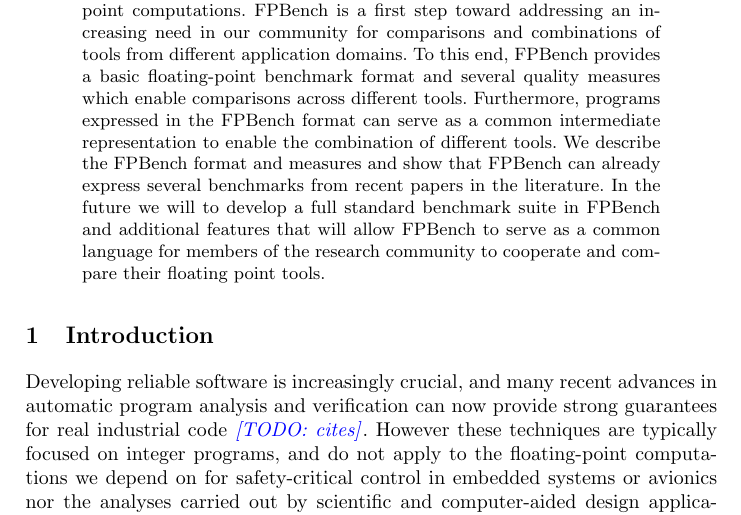
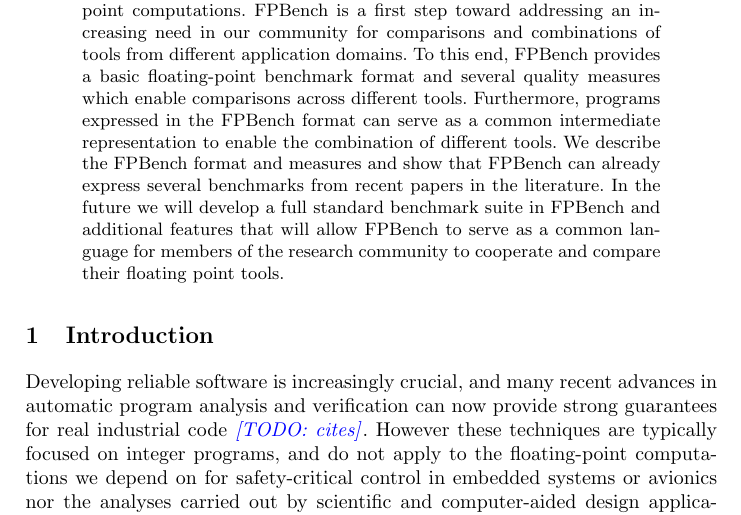
Before and after one commit to FPBench/FPBench, a LaTeX thesis (papers/nsv16/main.tex, which reads papers/nsv16/abstract.tex): part of page 1 of 14, cut so that both start at the same text. Compiled offline with pdfLaTeX.

Commit message:
Update abstract.tex

```diff
--- a/papers/nsv16/abstract.tex
+++ b/papers/nsv16/abstract.tex
@@ -13,7 +13,7 @@
   FPBench format can serve as a common intermediate representation to enable the
   combination of different tools. We describe the FPBench format and
   measures and show that FPBench can already express several benchmarks
-  from recent papers in the literature.  In the future we will to develop a
+  from recent papers in the literature.  In the future we will develop a
   full standard benchmark suite in FPBench and additional features that
   will allow FPBench to serve as a common language for members of the
   research community to cooperate and compare their floating point tools.
```
